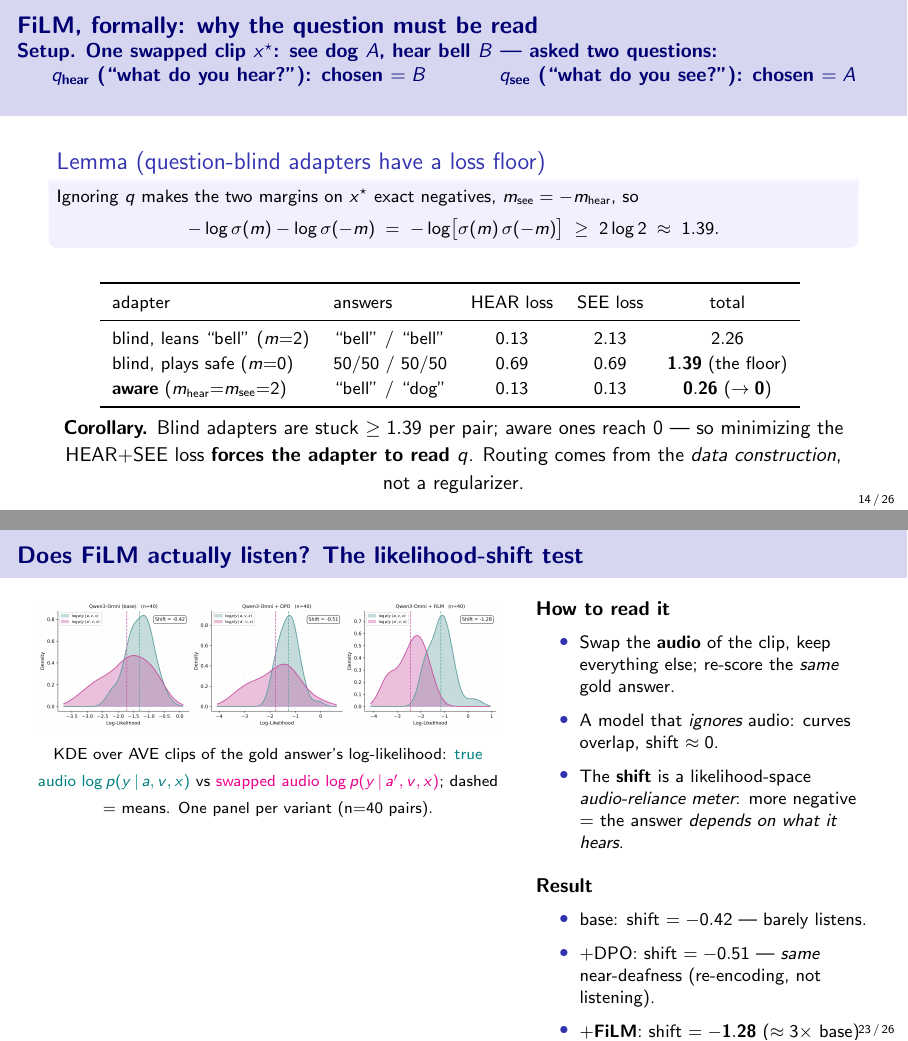
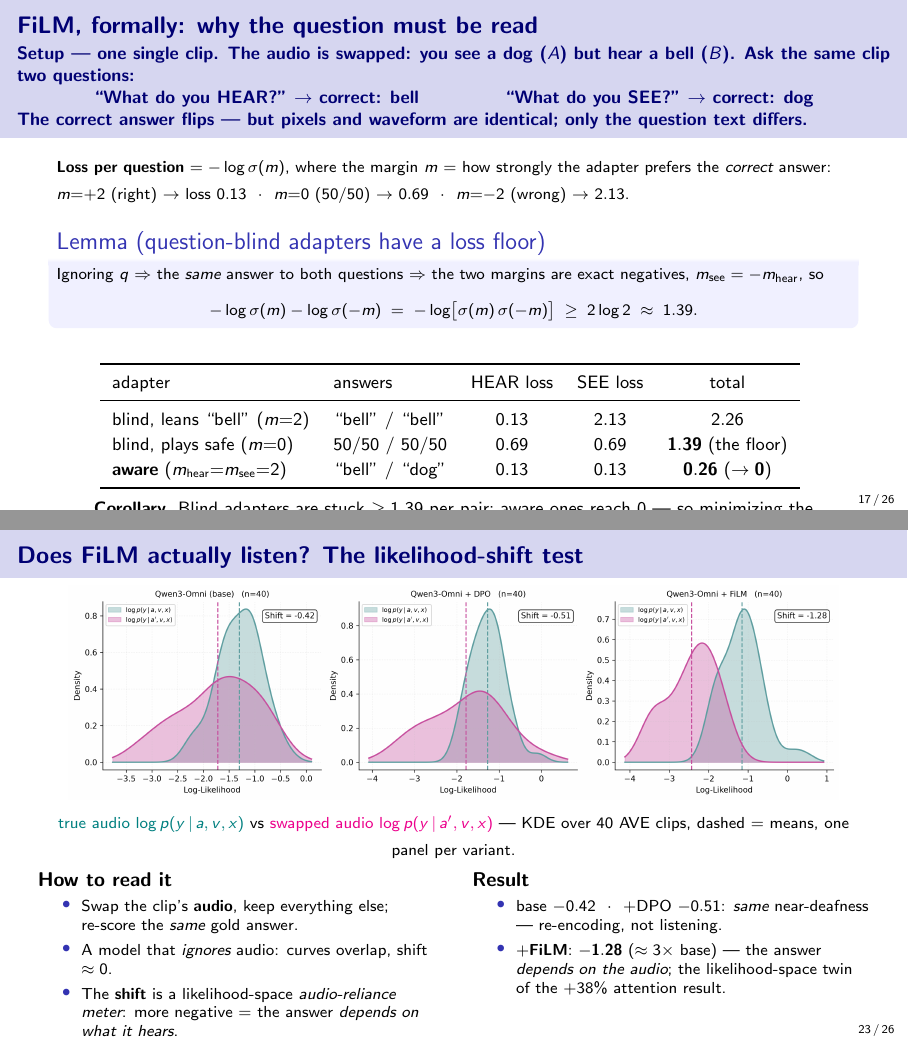
Before and after one commit to SouleimanS/RLVIB, LaTeX slides (paper/slides.tex): pages 14 and 23 of 26 before the commit and pages 17 and 23 of 26 after it, joined at a grey line. Compiled offline with pdfLaTeX.

Commit message:
slides: ll-shift layout fixed, storyline reorder, lemma slide self-contained
- ll-shift frame: the 3-panel figure was crushed into a half-width column and the last
  Result bullet fell off the frame. Now: figure full-width on top, one-line caption,
  "How to read it" / "Result" as two scriptsize columns below.
- Storyline reorder: the benchmark trio (What the metrics mean / AVHBench in detail /
  CMM in detail) moved from after the FiLM math to RIGHT AFTER Setup -- PA/HR are now
  defined before the ablation and fix slides use them. Arc: intro -> yardsticks ->
  method+collapse+fix -> FiLM math -> results -> mechanism -> MMAU/LoRA -> limits.
- Lemma slide (at small text, per request): setup now spells out the single-clip story
  (see dog / hear bell, both questions, answer flips, only the question text differs)
  and a legend line gives the three loss values (-log sigma: m=+2 -> 0.13, m=0 -> 0.69,
  m=-2 -> 2.13) before the table; lemma block and corollary tightened one size.

Co-Authored-By: Claude Opus 4.8 (1M context) <noreply@anthropic.com>
Claude-Session: https://claude.ai/code/session_01LvpeNErHx5Q2sNH31BSMfn

```diff
--- a/paper/slides.tex
+++ b/paper/slides.tex
@@ -440,13 +535,24 @@ The code may now \textbf{keep the bits that answer \emph{this} question} --- ins
 
 % --- 18.iv FiLM math (the forcing lemma) ---
 \begin{frame}{FiLM, formally: why the question \emph{must} be read}
-{\small\textbf{Setup.} One swapped clip $x^\star$: \emph{see} dog $A$, \emph{hear} bell $B$ --- asked two questions:\\
-\centerline{$q_{\text{hear}}$ (``what do you hear?''): chosen $=B$ \qquad\quad $q_{\text{see}}$ (``what do you see?''): chosen $=A$}}
-\vspace{0.2em}
+{\footnotesize\textbf{Setup --- one single clip.} The audio is swapped: you \textbf{see a dog} ($A$)
+but \textbf{hear a bell} ($B$). Ask the \emph{same clip} two questions:\\
+\centerline{``What do you \textbf{HEAR}?'' $\to$ correct: \textbf{bell} \qquad\qquad
+``What do you \textbf{SEE}?'' $\to$ correct: \textbf{dog}}
+The correct answer \textbf{flips} --- but pixels and waveform are \emph{identical};
+\textbf{only the question text differs}.}
+\vspace{0.1em}
+\par
+{\scriptsize\textbf{Loss per question} $=-\log\sigma(m)$, where the margin $m$ $=$ how strongly the
+adapter prefers the \emph{correct} answer:\quad
+$m{=}{+}2$ (right) $\to$ loss $0.13$\ \ $\cdot$\ \ $m{=}0$ (50/50) $\to$ $0.69$\ \ $\cdot$\ \
+$m{=}{-}2$ (wrong) $\to$ $2.13$.}
+\vspace{0.1em}
 \begin{center}
 \setbeamercolor{block body}{bg=blue!6}
 \begin{block}{Lemma (question-blind adapters have a loss floor)}
-\footnotesize Ignoring $q$ makes the two margins on $x^\star$ exact negatives, $m_{\text{see}}=-m_{\text{hear}}$, so
+\scriptsize Ignoring $q$ $\Rightarrow$ the \emph{same} answer to both questions $\Rightarrow$ the two
+margins are exact negatives, $m_{\text{see}}=-m_{\text{hear}}$, so
 \vspace{-0.3em}
 \[
 -\log\sigma(m)-\log\sigma(-m)\;=\;-\log\!\big[\sigma(m)\,\sigma(-m)\big]\;\ge\;2\log 2\;\approx\;1.39 .
@@ -468,8 +574,8 @@ blind, plays safe ($m{=}0$)     & 50/50 / 50/50       & $0.69$ & $0.69$ & $\math
 \end{tabular}}
 \vspace{0.5em}
 \par
-{\small\textbf{Corollary.} Blind adapters are stuck $\ge 1.39$ per pair; aware ones reach $0$ ---
-so minimizing the HEAR$+$SEE loss \textbf{forces the adapter to read $q$}. Routing comes from the
+{\footnotesize\textbf{Corollary.} Blind adapters are stuck $\ge 1.39$ per pair; aware ones reach $0$ ---
+so minimizing the HEAR$+$SEE loss \textbf{forces the adapter to read $q$}: routing comes from the
 \emph{data construction}, not a regularizer.}
 \end{frame}
 
@@ -730,31 +742,30 @@ axis, and keeps the best capability profile $\Rightarrow$ \textbf{FiLM: same gro
 \end{center}
 \end{frame}
 
-% --- 30. Likelihood-shift: does FiLM actually LISTEN? ---
+% --- Likelihood-shift: does FiLM actually LISTEN? ---
 \begin{frame}{Does FiLM actually \emph{listen}? The likelihood-shift test}
+\centering
+\figslot{ll_shift.png}{0.97\textwidth}\\[1pt]
+{\scriptsize \textcolor{teal}{true audio $\log p(y\,|\,a,v,x)$} vs
+\textcolor{magenta}{swapped audio $\log p(y\,|\,a',v,x)$} --- KDE over 40 AVE clips, dashed $=$ means,
+one panel per variant.}
+\vfill
 \begin{columns}[T]
-\begin{column}{0.58\textwidth}
-\centering
-\figslot{ll_shift.png}{\linewidth}\\[2pt]
-{\scriptsize KDE over AVE clips of the gold answer's log-likelihood: \textcolor{teal}{true audio
-$\log p(y\,|\,a,v,x)$} vs \textcolor{magenta}{swapped audio $\log p(y\,|\,a',v,x)$}; dashed $=$ means.
-One panel per variant (n$=$40 pairs).}
+\begin{column}{0.5\textwidth}
+{\small\textbf{How to read it}}
+\begin{itemize}\scriptsize
+\item Swap the clip's \textbf{audio}, keep everything else; re-score the \emph{same} gold answer.
+\item A model that \emph{ignores} audio: curves overlap, shift $\approx 0$.
+\item The \textbf{shift} is a likelihood-space \emph{audio-reliance meter}: more negative $=$ the
+answer \emph{depends on what it hears}.
+\end{itemize}
 \end{column}
-\begin{column}{0.42\textwidth}\small
-\textbf{How to read it}
-\begin{itemize}\footnotesize
-\item Swap the \textbf{audio} of the clip, keep everything else; re-score the \emph{same} gold answer.
-\item A model that \emph{ignores} audio: curves overlap, shift $\approx 0$.
-\item The \textbf{shift} is a likelihood-space \emph{audio-reliance meter}: more negative $=$ the answer
-\emph{depends on what it hears}.
-\end{itemize}
-\vspace{0.4em}
-\textbf{Result}  % FAKE-DATA: placeholder shifts pending probe_ll_shift runs -- re-check before presenting
-\begin{itemize}\footnotesize
-\item base: shift $=-0.42$ --- barely listens.
-\item $+$DPO: shift $=-0.51$ --- \emph{same} near-deafness (re-encoding, not listening).
-\item $+$\textbf{FiLM}: shift $=\mathbf{-1.28}$ ($\approx 3\times$ base) --- the answer \emph{depends on
-the audio}; the likelihood-space twin of the $+38\%$ attention result.
+\begin{column}{0.5\textwidth}
+{\small\textbf{Result}}  % FAKE-DATA: placeholder shifts pending probe_ll_shift runs -- re-check before presenting
+\begin{itemize}\scriptsize
+\item base $-0.42$\ \ $\cdot$\ \ $+$DPO $-0.51$: \emph{same} near-deafness --- re-encoding, not listening.
+\item $+$\textbf{FiLM}: $\mathbf{-1.28}$ ($\approx 3\times$ base) --- the answer \emph{depends on the
+audio}; the likelihood-space twin of the $+38\%$ attention result.
 \end{itemize}
 \end{column}
 \end{columns}
```
Also changed, not shown: paper/slides.tex (189 more changed lines).
